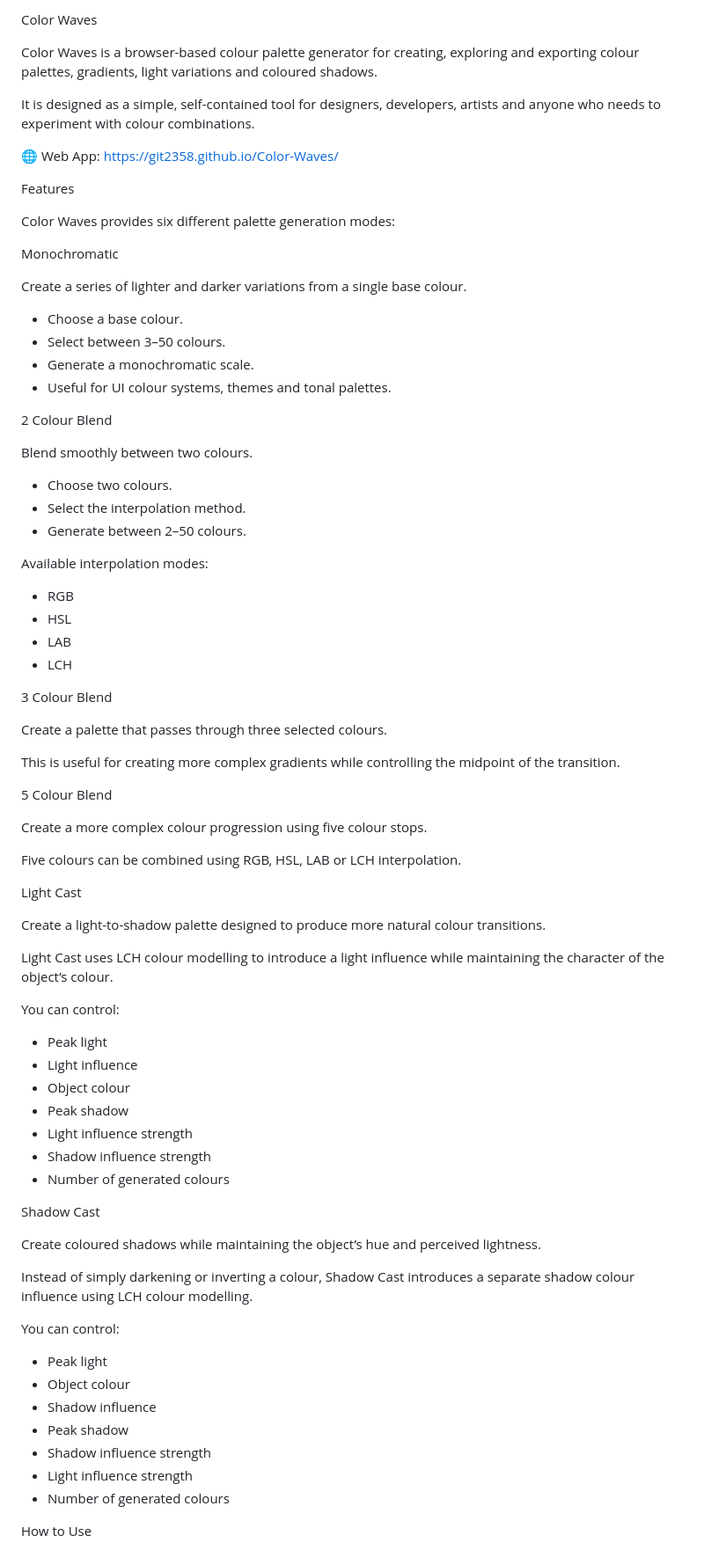
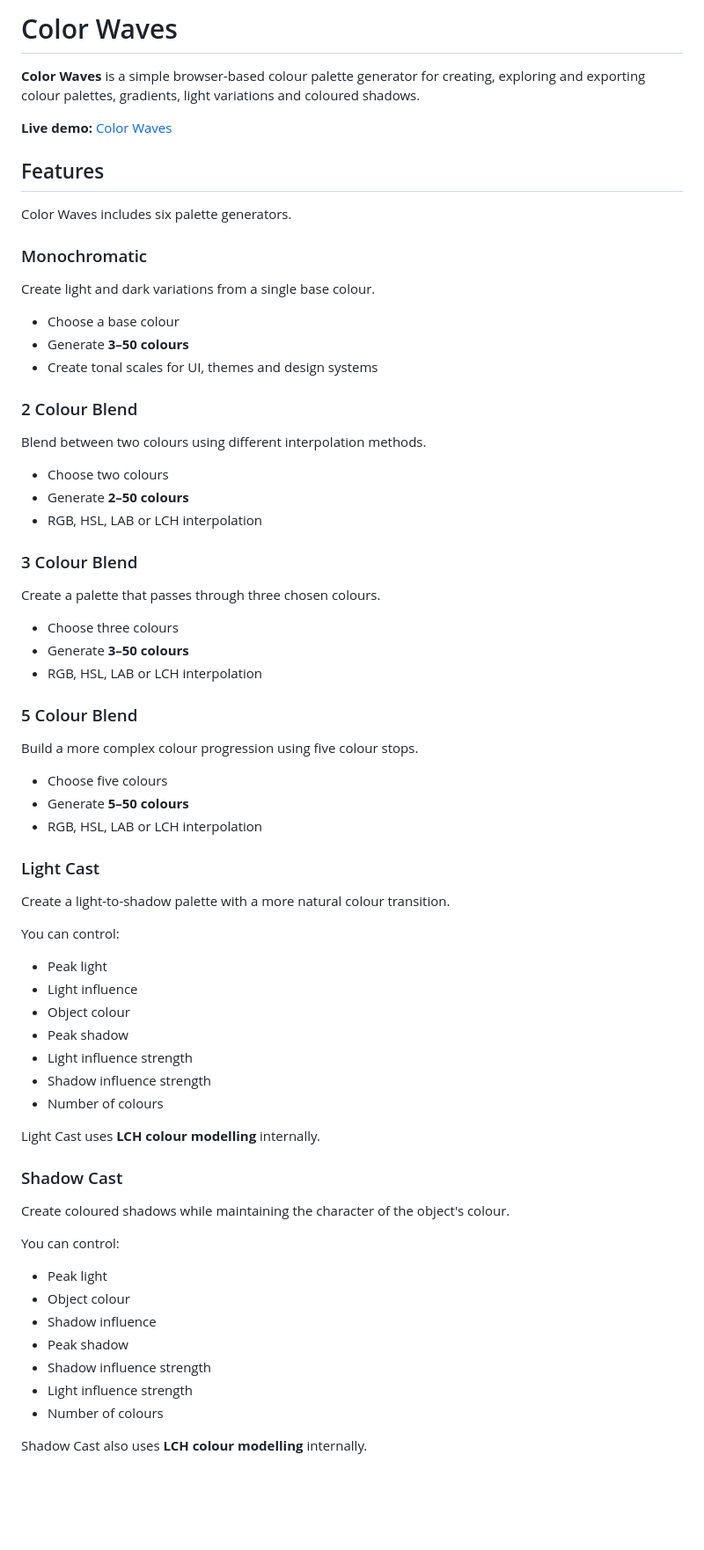
Before and after one commit to git2358/Color-Waves, a Markdown page: README.md, the part around one of its changes. Shown at 88% size. Drawn GitHub-style; blank space fills up the shorter version.

Commit message:
Refactor README for better structure and readability
Updated README.md to improve formatting and clarity.

```diff
--- a/README.md
+++ b/README.md
@@ -1,83 +1,74 @@
-Color Waves
+# Color Waves
 
-Color Waves is a browser-based colour palette generator for creating, exploring and exporting colour palettes, gradients, light variations and coloured shadows.
+**Color Waves** is a simple browser-based colour palette generator for creating, exploring and exporting colour palettes, gradients, light variations and coloured shadows.
 
-It is designed as a simple, self-contained tool for designers, developers, artists and anyone who needs to experiment with colour combinations.
+**Live demo:** [Color Waves](https://git2358.github.io/Color-Waves/)
 
-🌐 Web App:
-https://git2358.github.io/Color-Waves/
+## Features
 
-Features
+Color Waves includes six palette generators.
 
-Color Waves provides six different palette generation modes:
+### Monochromatic
 
-Monochromatic
+Create light and dark variations from a single base colour.
 
-Create a series of lighter and darker variations from a single base colour.
+- Choose a base colour
+- Generate **3–50 colours**
+- Create tonal scales for UI, themes and design systems
 
-* Choose a base colour.
-* Select between 3–50 colours.
-* Generate a monochromatic scale.
-* Useful for UI colour systems, themes and tonal palettes.
+### 2 Colour Blend
 
-2 Colour Blend
+Blend between two colours using different interpolation methods.
 
-Blend smoothly between two colours.
+- Choose two colours
+- Generate **2–50 colours**
+- RGB, HSL, LAB or LCH interpolation
 
-* Choose two colours.
-* Select the interpolation method.
-* Generate between 2–50 colours.
+### 3 Colour Blend
 
-Available interpolation modes:
+Create a palette that passes through three chosen colours.
 
-* RGB
-* HSL
-* LAB
-* LCH
+- Choose three colours
+- Generate **3–50 colours**
+- RGB, HSL, LAB or LCH interpolation
 
-3 Colour Blend
+### 5 Colour Blend
 
-Create a palette that passes through three selected colours.
+Build a more complex colour progression using five colour stops.
 
-This is useful for creating more complex gradients while controlling the midpoint of the transition.
+- Choose five colours
+- Generate **5–50 colours**
+- RGB, HSL, LAB or LCH interpolation
 
-5 Colour Blend
+### Light Cast
 
-Create a more complex colour progression using five colour stops.
-
-Five colours can be combined using RGB, HSL, LAB or LCH interpolation.
-
-Light Cast
-
-Create a light-to-shadow palette designed to produce more natural colour transitions.
-
-Light Cast uses LCH colour modelling to introduce a light influence while maintaining the character of the object’s colour.
+Create a light-to-shadow palette with a more natural colour transition.
 
 You can control:
 
-* Peak light
-* Light influence
-* Object colour
-* Peak shadow
-* Light influence strength
-* Shadow influence strength
-* Number of generated colours
+- Peak light
+- Light influence
+- Object colour
+- Peak shadow
+- Light influence strength
+- Shadow influence strength
+- Number of colours
 
-Shadow Cast
+Light Cast uses **LCH colour modelling** internally.
 
-Create coloured shadows while maintaining the object’s hue and perceived lightness.
+### Shadow Cast
 
-Instead of simply darkening or inverting a colour, Shadow Cast introduces a separate shadow colour influence using LCH colour modelling.
+Create coloured shadows while maintaining the character of the object's colour.
 
 You can control:
 
-* Peak light
-* Object colour
-* Shadow influence
-* Peak shadow
-* Shadow influence strength
-* Light influence strength
-* Number of generated colours
+- Peak light
+- Object colour
+- Shadow influence
+- Peak shadow
+- Shadow influence strength
+- Light influence strength
+- Number of colours
 
-How to Use
+Shadow Cast also uses **LCH colour modelling** internally.
 
```
Also changed, not shown: other parts of README.md (+58 -85 lines).
